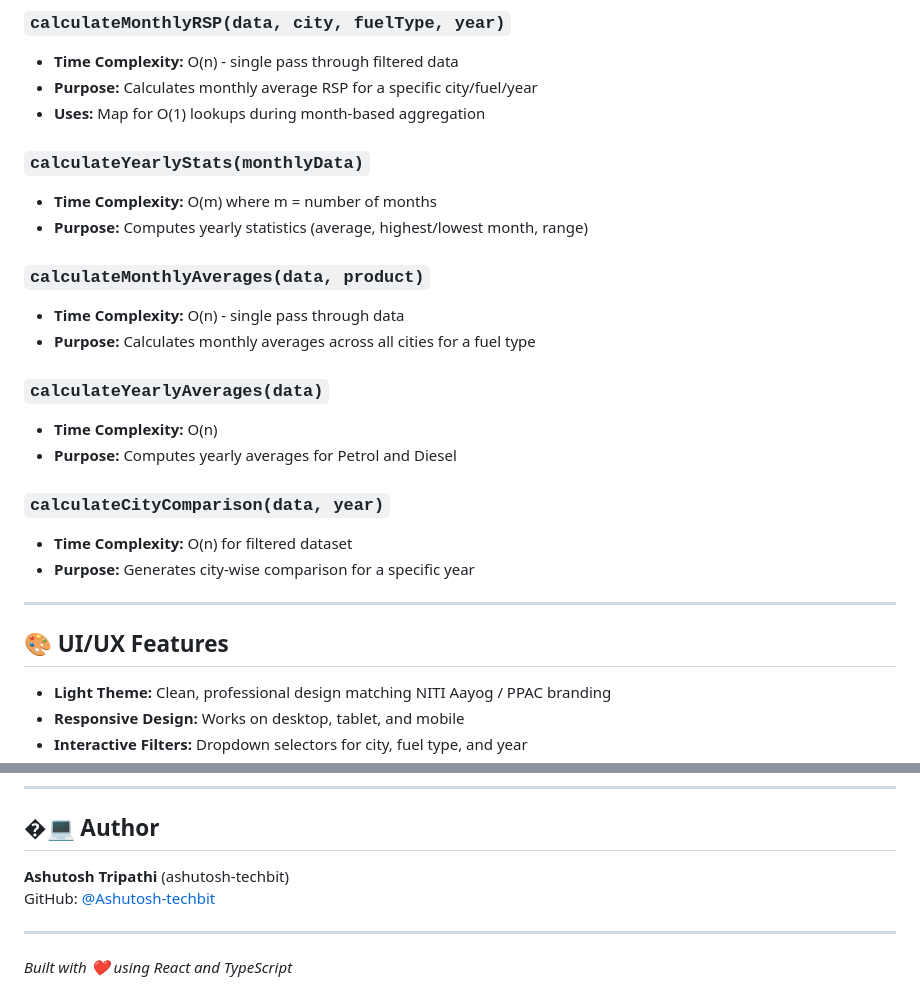
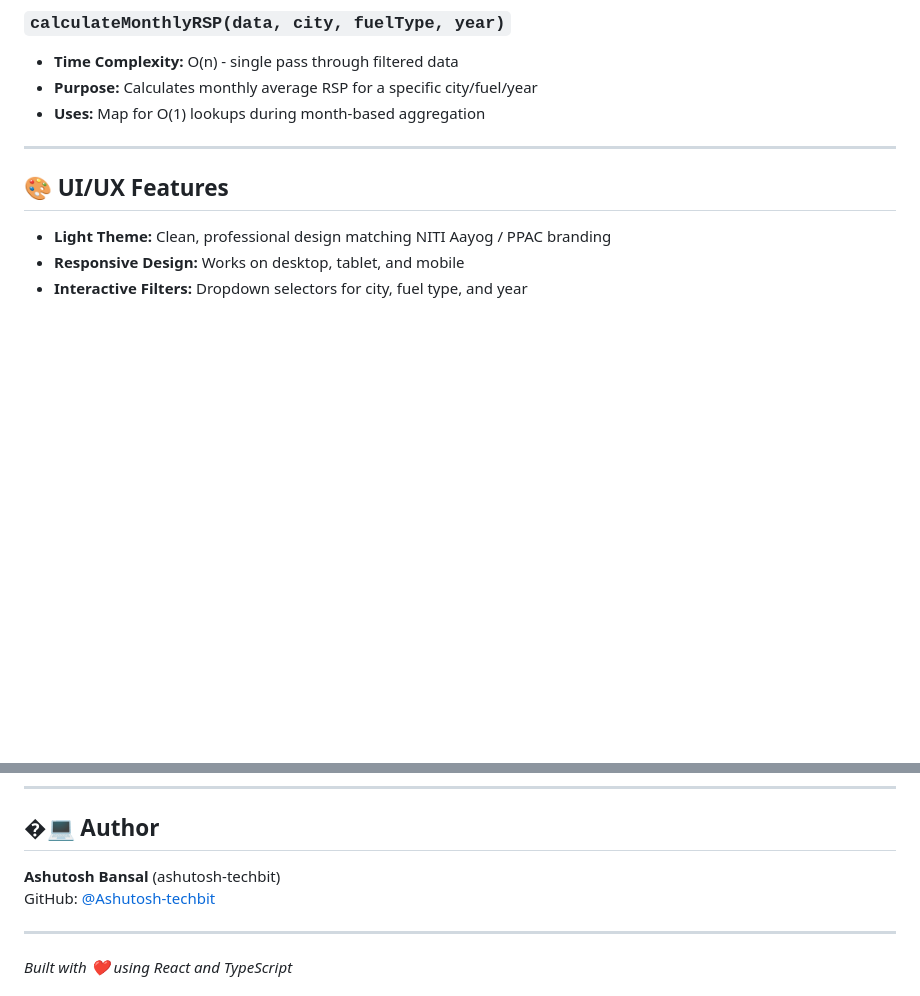
Before and after one commit to Ashutosh-techbit/fuel-price-app, a Markdown page: README.md, 2 parts joined by grey strips. Drawn GitHub-style; blank space fills up the shorter version.

```diff
--- a/README.md
+++ b/README.md
@@ -125,21 +125,7 @@ The application includes several optimized data processing functions:
 - **Purpose:** Calculates monthly average RSP for a specific city/fuel/year
 - **Uses:** Map for O(1) lookups during month-based aggregation
 
-### `calculateYearlyStats(monthlyData)`
-- **Time Complexity:** O(m) where m = number of months
-- **Purpose:** Computes yearly statistics (average, highest/lowest month, range)
 
-### `calculateMonthlyAverages(data, product)`
-- **Time Complexity:** O(n) - single pass through data
-- **Purpose:** Calculates monthly averages across all cities for a fuel type
-
-### `calculateYearlyAverages(data)`
-- **Time Complexity:** O(n)
-- **Purpose:** Computes yearly averages for Petrol and Diesel
-
-### `calculateCityComparison(data, year)`
-- **Time Complexity:** O(n) for filtered dataset
-- **Purpose:** Generates city-wise comparison for a specific year
 
 ---
 
@@ -197,7 +183,7 @@ Dataset covers: **June 2017 - June 2025**
 
 ## �‍💻 Author
 
-**Ashutosh Tripathi** (ashutosh-techbit)
+**Ashutosh Bansal** (ashutosh-techbit)
 GitHub: [@Ashutosh-techbit](https://github.com/Ashutosh-techbit)
 
 ---
```
Also changed, not shown: other parts of README.md (+5 -5 lines), screenshots/README.md (+0 -1 lines), screenshots/Latest_prices.png (added), screenshots/Montly_price_chart.png (added), screenshots/dashboard_dark_theme.png (added), screenshots/dashboard_light_theme.png (added), 5 other files.
